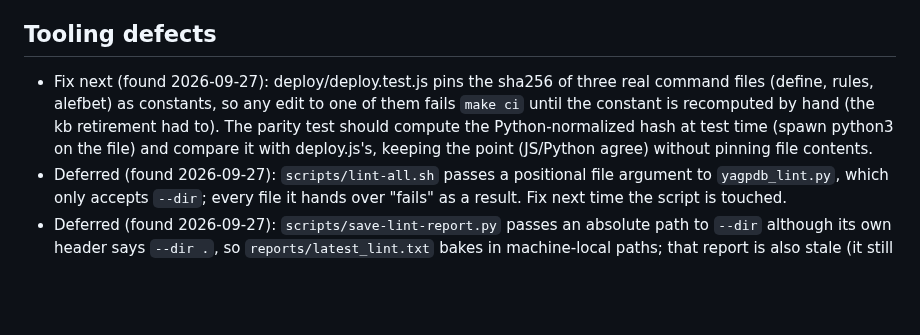
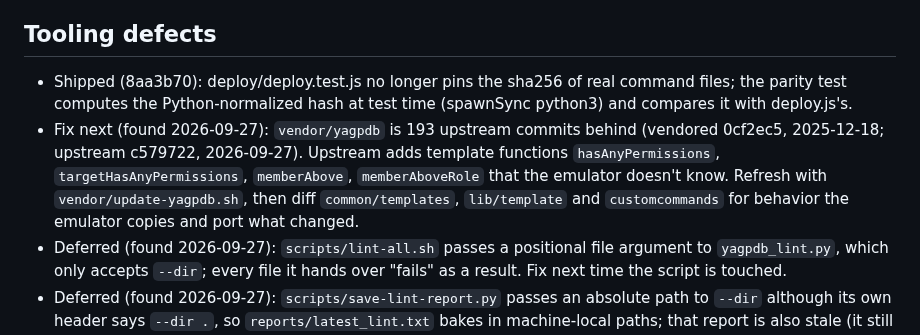
Before and after one commit to lbds137/yagpdb-custom-commands, a Markdown page: docs/FUTURE_IMPROVEMENTS.md, the part around the change. GitHub-like rendering; blank space fills up the shorter version.

Commit message:
docs: file the vendor lag (193 commits, 4 new template funcs); mark the hash-pin entry shipped
Co-Authored-By: Claude Opus 5.5 <noreply@anthropic.com>

```diff
--- a/docs/FUTURE_IMPROVEMENTS.md
+++ b/docs/FUTURE_IMPROVEMENTS.md
@@ -195,12 +195,15 @@ gets a failing test first.
 
 ## Tooling defects
 
-- Fix next (found 2026-09-27): deploy/deploy.test.js pins the sha256 of three real
-  command files (define, rules, alefbet) as constants, so any edit to one of them fails
-  `make ci` until the constant is recomputed by hand (the kb retirement had to). The parity
-  test should compute the Python-normalized hash at test time (spawn python3 on the file)
-  and compare it with deploy.js's, keeping the point (JS/Python agree) without pinning
-  file contents.
+- Shipped (8aa3b70): deploy/deploy.test.js no longer pins the sha256 of real command
+  files; the parity test computes the Python-normalized hash at test time (spawnSync
+  python3) and compares it with deploy.js's.
+- Fix next (found 2026-09-27): `vendor/yagpdb` is 193 upstream commits behind (vendored
+  0cf2ec5, 2025-12-18; upstream c579722, 2026-09-27). Upstream adds template functions
+  `hasAnyPermissions`, `targetHasAnyPermissions`, `memberAbove`, `memberAboveRole` that the
+  emulator doesn't know. Refresh with `vendor/update-yagpdb.sh`, then diff
+  `common/templates`, `lib/template` and `customcommands` for behavior the emulator copies
+  and port what changed.
 - Deferred (found 2026-09-27): `scripts/lint-all.sh` passes a positional file argument to
   `yagpdb_lint.py`, which only accepts `--dir`; every file it hands over "fails" as a
   result. Fix next time the script is touched.
```
